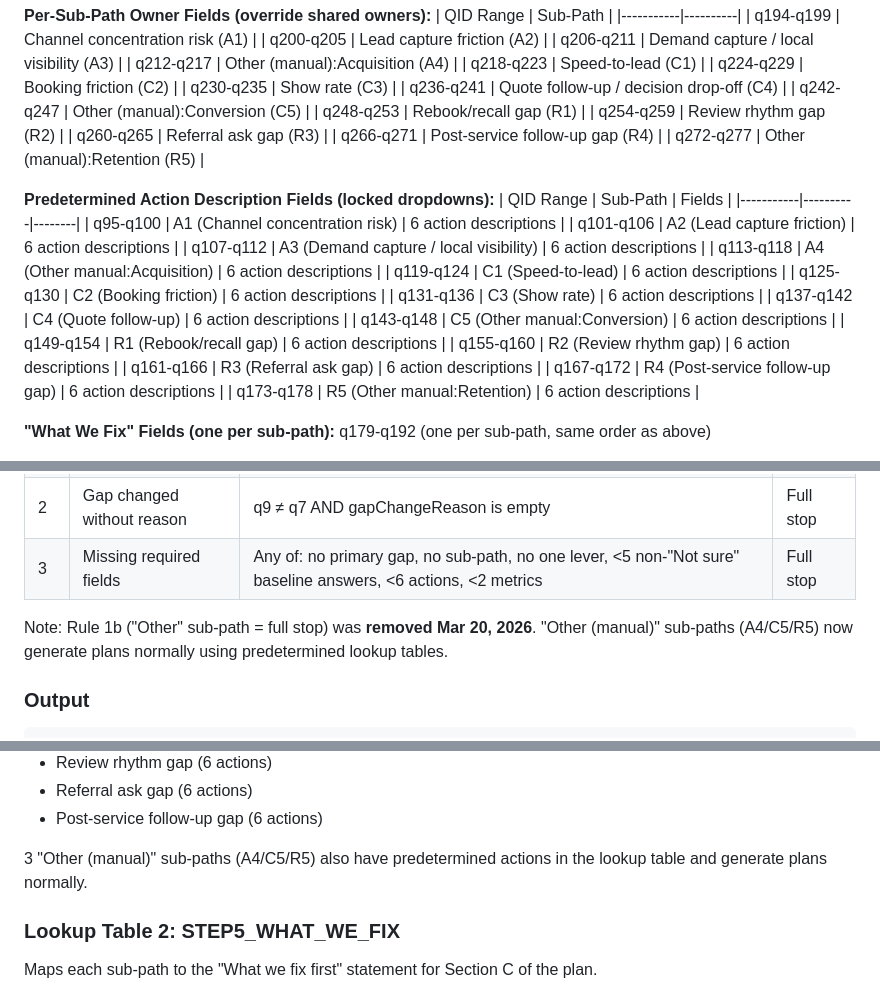
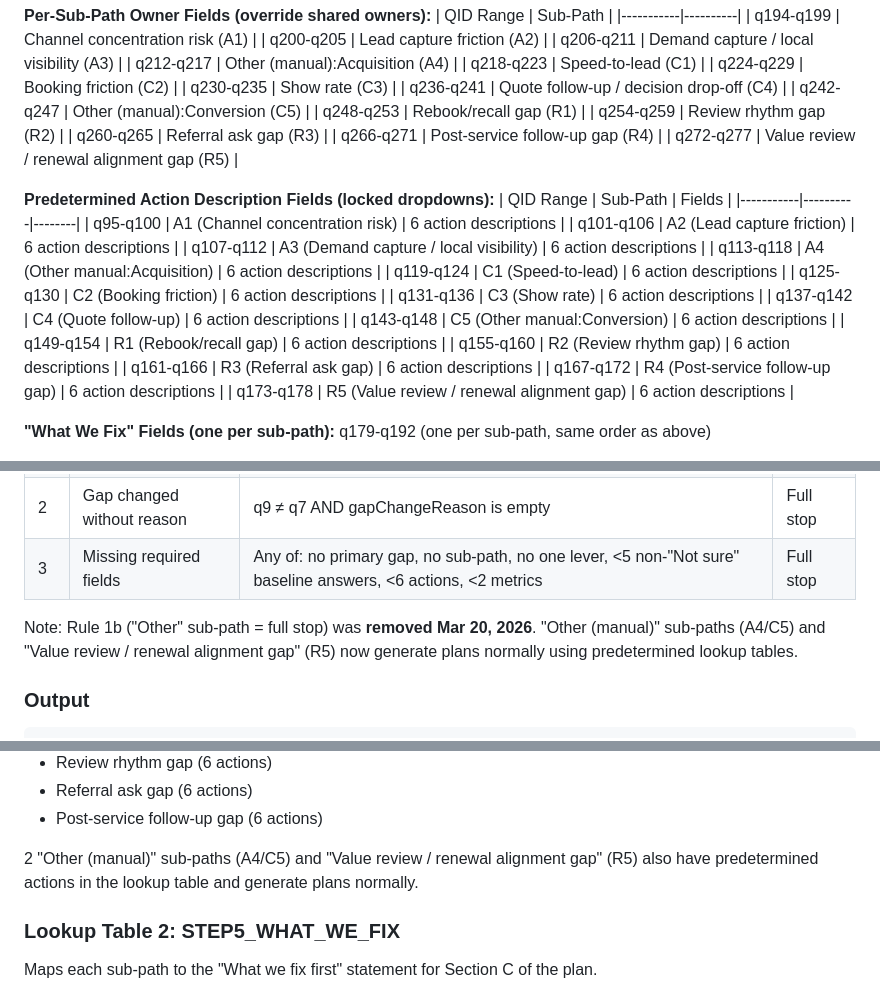
Before and after one commit to tylerFF/MindTheGaps, a Markdown page: docs/REBUILD_GUIDE.md, 3 parts joined by grey strips. Rendered like a GitHub page.

Commit message:
Update REBUILD_GUIDE and PROJECT_CONTEXT for R5 rename
Renamed R5 references from "Other (manual):Retention" to
"Value review / renewal alignment gap" across documentation.

Co-Authored-By: Claude Opus 4.6 (1M context) <noreply@anthropic.com>

```diff
--- a/docs/REBUILD_GUIDE.md
+++ b/docs/REBUILD_GUIDE.md
@@ -478,7 +478,7 @@ Embedded Calendly inline widget for Marc's 45-Minute Growth Gap Scan.
 | q254-q259 | Review rhythm gap (R2) |
 | q260-q265 | Referral ask gap (R3) |
 | q266-q271 | Post-service follow-up gap (R4) |
-| q272-q277 | Other (manual):Retention (R5) |
+| q272-q277 | Value review / renewal alignment gap (R5) |
 
 **Predetermined Action Description Fields (locked dropdowns):**
 | QID Range | Sub-Path | Fields |
@@ -496,7 +496,7 @@ Embedded Calendly inline widget for Marc's 45-Minute Growth Gap Scan.
 | q155-q160 | R2 (Review rhythm gap) | 6 action descriptions |
 | q161-q166 | R3 (Referral ask gap) | 6 action descriptions |
 | q167-q172 | R4 (Post-service follow-up gap) | 6 action descriptions |
-| q173-q178 | R5 (Other manual:Retention) | 6 action descriptions |
+| q173-q178 | R5 (Value review / renewal alignment gap) | 6 action descriptions |
 
 **"What We Fix" Fields (one per sub-path):**
 q179-q192 (one per sub-path, same order as above)
@@ -559,7 +559,7 @@ q179-q192 (one per sub-path, same order as above)
 | 2 | Gap changed without reason | q9 ≠ q7 AND gapChangeReason is empty | Full stop |
 | 3 | Missing required fields | Any of: no primary gap, no sub-path, no one lever, <5 non-"Not sure" baseline answers, <6 actions, <2 metrics | Full stop |
 
-Note: Rule 1b ("Other" sub-path = full stop) was **removed Mar 20, 2026**. "Other (manual)" sub-paths (A4/C5/R5) now generate plans normally using predetermined lookup tables.
+Note: Rule 1b ("Other" sub-path = full stop) was **removed Mar 20, 2026**. "Other (manual)" sub-paths (A4/C5) and "Value review / renewal alignment gap" (R5) now generate plans normally using predetermined lookup tables.
 
 ### Output
 
@@ -642,7 +642,7 @@ Maps each sub-path to exactly 6 actions with default owners and due dates. The s
 - Referral ask gap (6 actions)
 - Post-service follow-up gap (6 actions)
 
-3 "Other (manual)" sub-paths (A4/C5/R5) also have predetermined actions in the lookup table and generate plans normally.
+2 "Other (manual)" sub-paths (A4/C5) and "Value review / renewal alignment gap" (R5) also have predetermined actions in the lookup table and generate plans normally.
 
 ### Lookup Table 2: STEP5_WHAT_WE_FIX
 
```
Also changed, not shown: other parts of docs/REBUILD_GUIDE.md (+1 -1 lines), PROJECT_CONTEXT.md (+1 -1 lines).
